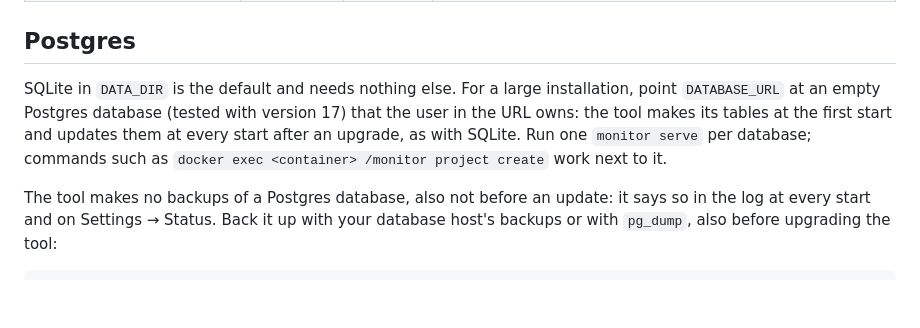
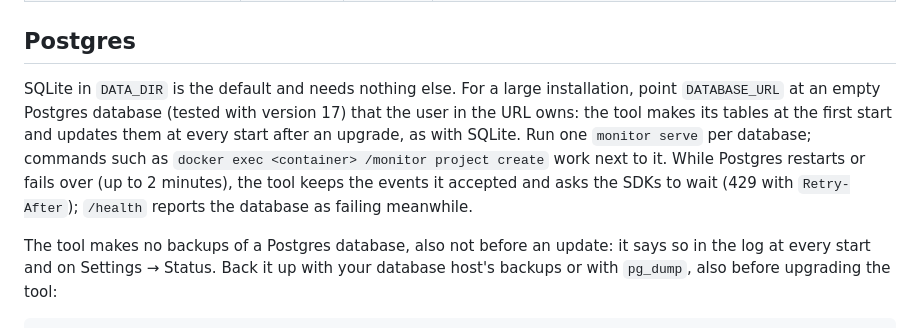
Before and after one commit to Vlotr/Vonk, a Markdown page: README.md, the part around the change. GitHub-like rendering; blank space fills up the shorter version.

Commit message:
docs: the project lock order, the writer during an outage, retention retries
Co-Authored-By: Claude Opus 5.5 <noreply@anthropic.com>

```diff
--- a/README.md
+++ b/README.md
@@ -90,7 +90,7 @@ Forgot your password? With `MAIL_URL` set, the login page mails a reset link. Wi
 
 ## Postgres
 
-SQLite in `DATA_DIR` is the default and needs nothing else. For a large installation, point `DATABASE_URL` at an empty Postgres database (tested with version 17) that the user in the URL owns: the tool makes its tables at the first start and updates them at every start after an upgrade, as with SQLite. Run one `monitor serve` per database; commands such as `docker exec <container> /monitor project create` work next to it.
+SQLite in `DATA_DIR` is the default and needs nothing else. For a large installation, point `DATABASE_URL` at an empty Postgres database (tested with version 17) that the user in the URL owns: the tool makes its tables at the first start and updates them at every start after an upgrade, as with SQLite. Run one `monitor serve` per database; commands such as `docker exec <container> /monitor project create` work next to it. While Postgres restarts or fails over (up to 2 minutes), the tool keeps the events it accepted and asks the SDKs to wait (429 with `Retry-After`); `/health` reports the database as failing meanwhile.
 
 The tool makes no backups of a Postgres database, also not before an update: it says so in the log at every start and on Settings → Status. Back it up with your database host's backups or with `pg_dump`, also before upgrading the tool:
 
```
Also changed, not shown: CLAUDE.md (+4 -4 lines), docs/decisions.md (+5 -2 lines).
